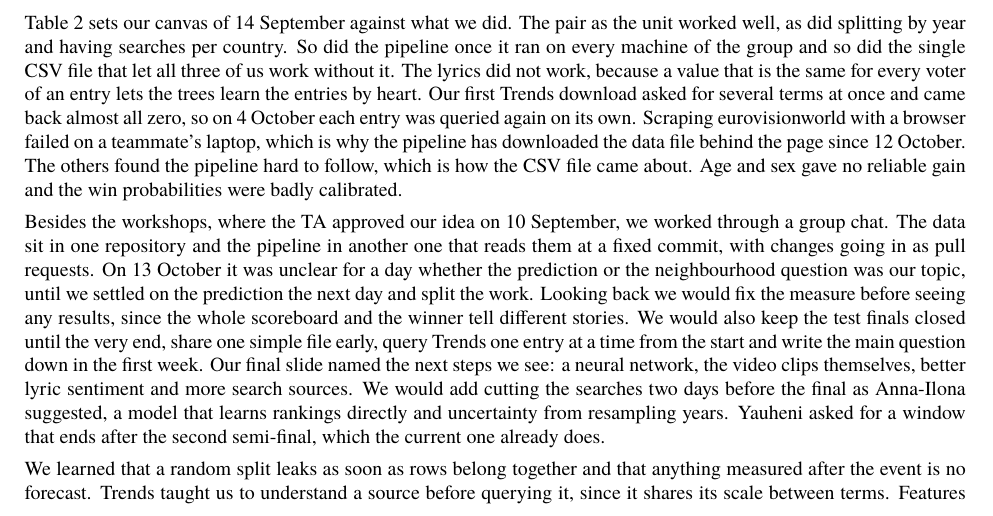
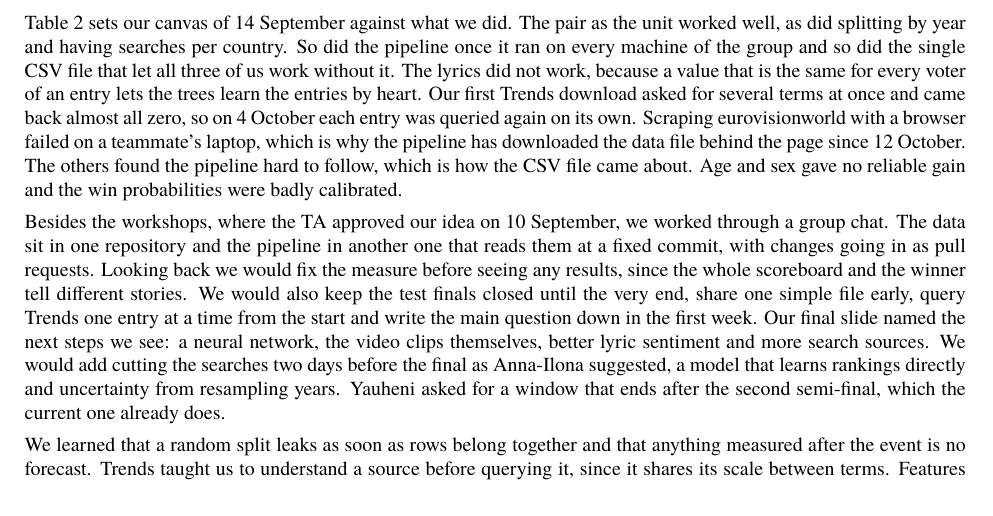
Before and after one commit to timkicker/esc-research, a LaTeX paper (report/technical-report.tex, which reads report/body.tex): part of page 4 of 5, cut so that both start at the same text. Compiled offline with XeLaTeX.

Commit message:
drop topic discussion

```diff
--- a/report/body.tex
+++ b/report/body.tex
@@ -52,7 +52,7 @@ The spotlight presentation on 15 October explained the prediction to the target
 
 Table~\ref{tab:changes} sets our canvas of 14 September against what we did. The pair as the unit worked well, as did splitting by year and having searches per country. So did the pipeline once it ran on every machine of the group and so did the single CSV file that let all three of us work without it. The lyrics did not work, because a value that is the same for every voter of an entry lets the trees learn the entries by heart. Our first Trends download asked for several terms at once and came back almost all zero, so on 4 October each entry was queried again on its own. Scraping eurovisionworld with a browser failed on a teammate's laptop, which is why the pipeline has downloaded the data file behind the page since 12 October. The others found the pipeline hard to follow, which is how the CSV file came about. Age and sex gave no reliable gain and the win probabilities were badly calibrated.
 
-Besides the workshops, where the TA approved our idea on 10 September, we worked through a group chat. The data sit in one repository and the pipeline in another one that reads them at a fixed commit, with changes going in as pull requests. On 13 October it was unclear for a day whether the prediction or the neighbourhood question was our topic, until we settled on the prediction the next day and split the work. Looking back we would fix the measure before seeing any results, since the whole scoreboard and the winner tell different stories. We would also keep the test finals closed until the very end, share one simple file early, query Trends one entry at a time from the start and write the main question down in the first week. Our final slide named the next steps we see: a neural network, the video clips themselves, better lyric sentiment and more search sources. We would add cutting the searches two days before the final as Anna-Ilona suggested, a model that learns rankings directly and uncertainty from resampling years. Yauheni asked for a window that ends after the second semi-final, which the current one already does.
+Besides the workshops, where the TA approved our idea on 10 September, we worked through a group chat. The data sit in one repository and the pipeline in another one that reads them at a fixed commit, with changes going in as pull requests. Looking back we would fix the measure before seeing any results, since the whole scoreboard and the winner tell different stories. We would also keep the test finals closed until the very end, share one simple file early, query Trends one entry at a time from the start and write the main question down in the first week. Our final slide named the next steps we see: a neural network, the video clips themselves, better lyric sentiment and more search sources. We would add cutting the searches two days before the final as Anna-Ilona suggested, a model that learns rankings directly and uncertainty from resampling years. Yauheni asked for a window that ends after the second semi-final, which the current one already does.
 
 We learned that a random split leaks as soon as rows belong together and that anything measured after the event is no forecast. Trends taught us to understand a source before querying it, since it shares its scale between terms. Features that are the same for a whole entry tempt trees to memorise. Reproducible has to mean every machine in the group, which our first scraper did not manage. And the measure decides how good a result looks, because 6.42 places off and winners in first, third and third place describe the same model.
 
```
Also changed, not shown: report/technical-report.pdf.
